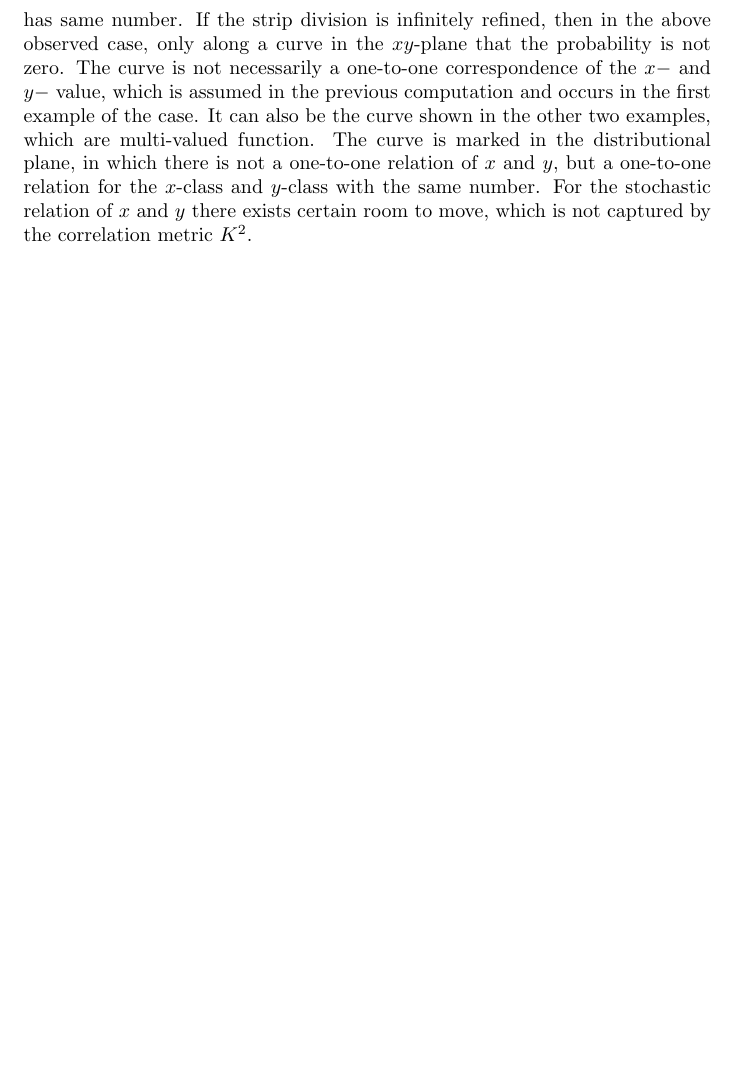
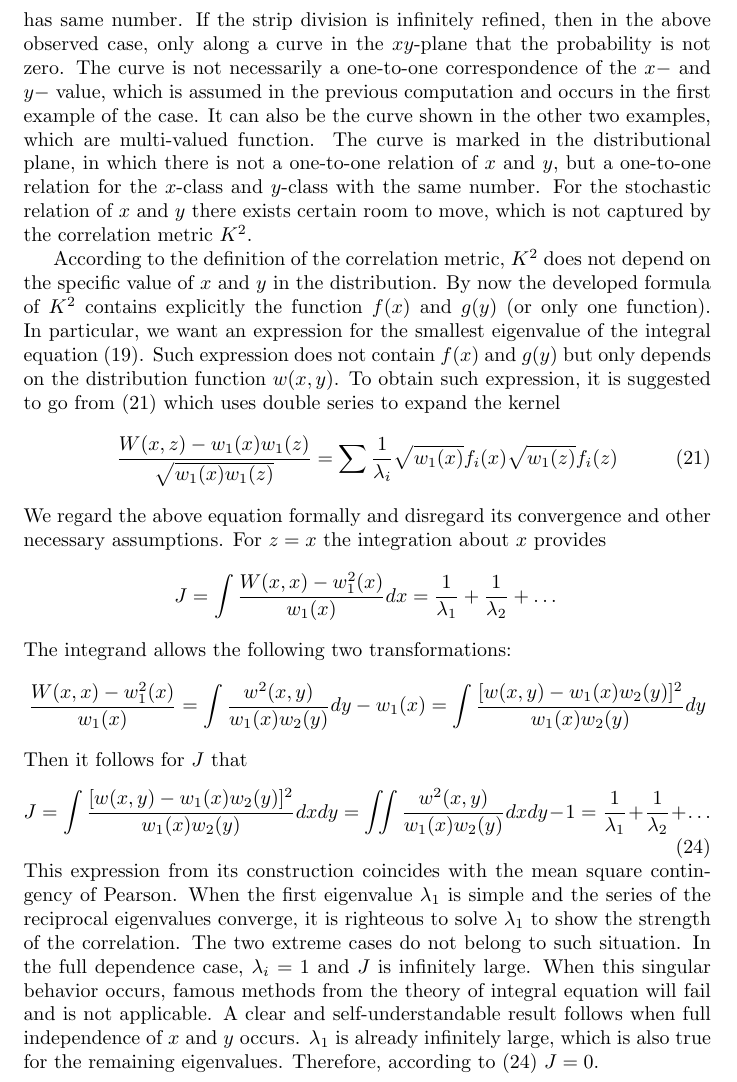
Before and after one commit to zhaofeng-shu33/research_info_related_notes, a LaTeX document (translation_hgr/translation_hgr.tex): part of page 12 of 12, cut so that both start at the same text, the shorter picture padded with empty space. Compiled offline with pdfLaTeX.

Commit message:
update trans

```diff
--- a/translation_hgr/translation_hgr.tex
+++ b/translation_hgr/translation_hgr.tex
@@ -605,5 +605,59 @@ For the stochastic relation of $x$ and $y$
 there exists certain room to move, which is not captured
 by the correlation metric $K^2$.
 
-
+According to the definition of the correlation metric,
+$K^2$ does not depend on the specific value of $x$
+and $y$ in the distribution.
+By now the developed formula of $K^2$ contains explicitly
+the function $f(x)$ and $g(y)$ (or only one function).
+In particular, we want an expression for the smallest
+eigenvalue of the integral equation \eqref{eq:fReducedKernel}.
+Such expression does not contain $f(x)$ and
+$g(y)$ but only depends on the distribution function
+$w(x,y)$.
+To obtain such expression, it is suggested to go from \eqref{eq:wxzZero}
+which uses double series to expand the kernel
+\begin{equation}
+        \frac{W(x,z) - w_1(x) w_1(z)}{\sqrt{w_1(x)w_1(z)}}
+    = \sum \frac{1}{\lambda_i}
+    \sqrt{w_1(x)}f_i(x) \sqrt{w_1(z)}f_i(z) \tag{21}
+\end{equation}
+We regard the above equation formally and disregard
+its convergence and other necessary assumptions.
+For $z=x$ the integration about $x$ provides
+$$
+J = \int \frac{W(x,x) - w_1^2(x)}{w_1(x)} dx
+= \frac{1}{\lambda_1}
++ \frac{1}{\lambda_2}
++ \dots
+$$
+The integrand allows the following two transformations:
+$$
+\frac{W(x,x) - w_1^2(x)}{w_1(x)}
+= \int \frac{w^2(x,y)}{w_1(x)w_2(y)} dy - w_1(x)
+=\int \frac{[w(x,y)-w_1(x)w_2(y)]^2}{w_1(x)w_2(y)} dy
+$$
+Then it follows for $J$ that
+\begin{equation}\label{eq:JlambdaM}
+    J=\int \frac{[w(x,y)-w_1(x)w_2(y)]^2}{w_1(x)w_2(y)} dxdy
+    = \iint  \frac{w^2(x,y)}{w_1(x)w_2(y)} dxdy-1
+    = \frac{1}{\lambda_1}
++ \frac{1}{\lambda_2}
++ \dots
+\end{equation}
+This expression from its construction coincides with the mean square
+contingency of Pearson.
+When the first eigenvalue $\lambda_1$
+is simple and the series of the reciprocal eigenvalues
+converge, it is righteous to solve $\lambda_1$
+to show the strength of the correlation.
+The two extreme cases do not belong to such situation.
+In the full dependence case, $\lambda_i=1$ and $J$
+is infinitely large. When this singular behavior
+occurs, famous methods from the theory of
+integral equation will fail and is not applicable.
+A clear and self-understandable result follows when full independence of $x$ and $y$
+occurs. $\lambda_1$ is already infinitely large, which
+is also true for the remaining eigenvalues. Therefore,
+according to \eqref{eq:JlambdaM} $J=0$.
 \end{document}
```
